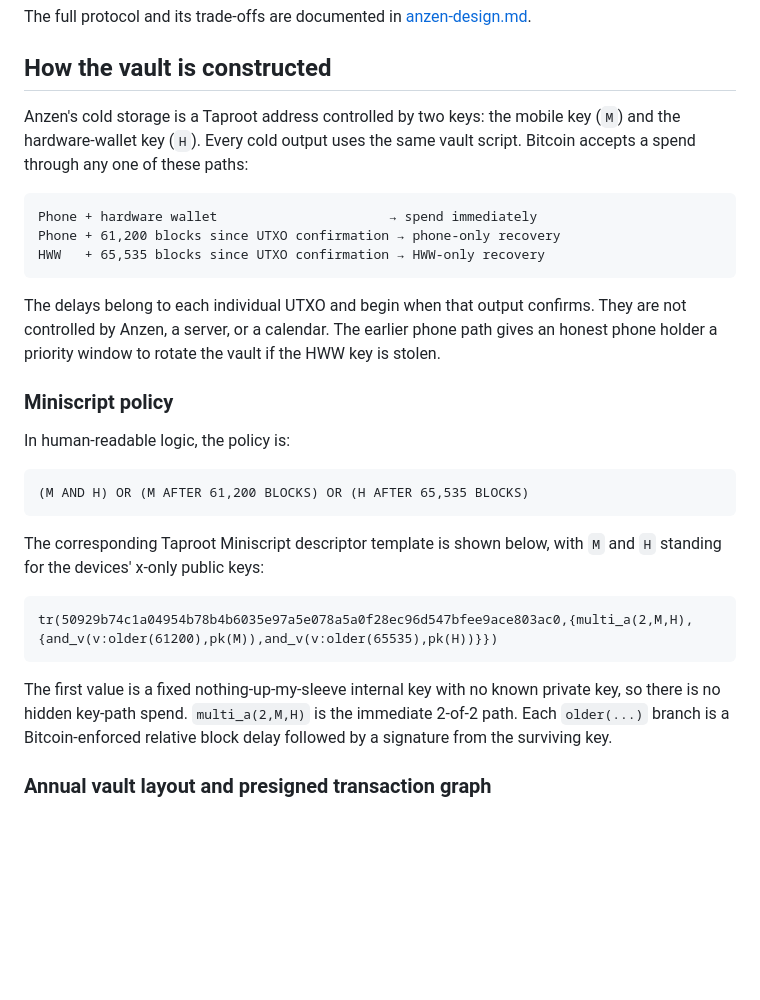
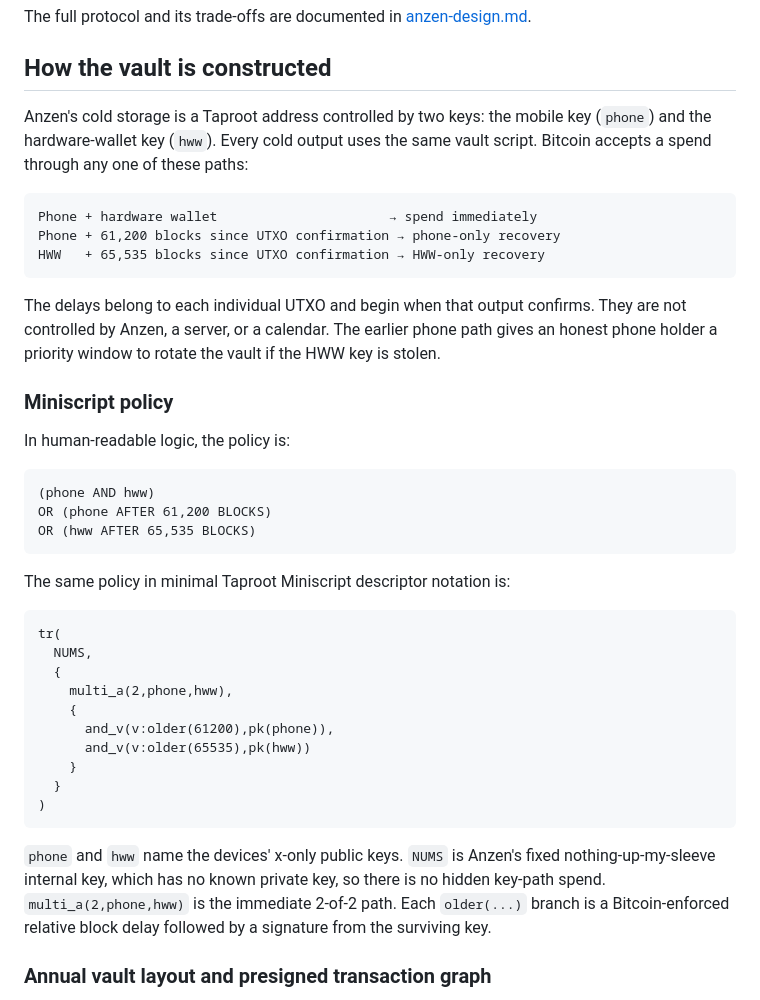
Before and after one commit to lukechilds/anzen, a Markdown page: README.md, the part around the change. Rendered like a GitHub page; blank space fills up the shorter version.

Commit message:
Format Miniscript policy

````diff
--- a/README.md
+++ b/README.md
@@ -43,7 +43,7 @@ The full protocol and its trade-offs are documented in [anzen-design.md](anzen-d
 
 ## How the vault is constructed
 
-Anzen's cold storage is a Taproot address controlled by two keys: the mobile key (`M`) and the hardware-wallet key (`H`). Every cold output uses the same vault script. Bitcoin accepts a spend through any one of these paths:
+Anzen's cold storage is a Taproot address controlled by two keys: the mobile key (`phone`) and the hardware-wallet key (`hww`). Every cold output uses the same vault script. Bitcoin accepts a spend through any one of these paths:
 
 ```text
 Phone + hardware wallet                      → spend immediately
@@ -58,16 +58,27 @@ The delays belong to each individual UTXO and begin when that output confirms. T
 In human-readable logic, the policy is:
 
 ```text
-(M AND H) OR (M AFTER 61,200 BLOCKS) OR (H AFTER 65,535 BLOCKS)
+(phone AND hww)
+OR (phone AFTER 61,200 BLOCKS)
+OR (hww AFTER 65,535 BLOCKS)
 ```
 
-The corresponding Taproot Miniscript descriptor template is shown below, with `M` and `H` standing for the devices' x-only public keys:
+The same policy in minimal Taproot Miniscript descriptor notation is:
 
 ```text
-tr(50929b74c1a04954b78b4b6035e97a5e078a5a0f28ec96d547bfee9ace803ac0,{multi_a(2,M,H),{and_v(v:older(61200),pk(M)),and_v(v:older(65535),pk(H))}})
+tr(
+  NUMS,
+  {
+    multi_a(2,phone,hww),
+    {
+      and_v(v:older(61200),pk(phone)),
+      and_v(v:older(65535),pk(hww))
+    }
+  }
+)
 ```
 
-The first value is a fixed nothing-up-my-sleeve internal key with no known private key, so there is no hidden key-path spend. `multi_a(2,M,H)` is the immediate 2-of-2 path. Each `older(...)` branch is a Bitcoin-enforced relative block delay followed by a signature from the surviving key.
+`phone` and `hww` name the devices' x-only public keys. `NUMS` is Anzen's fixed nothing-up-my-sleeve internal key, which has no known private key, so there is no hidden key-path spend. `multi_a(2,phone,hww)` is the immediate 2-of-2 path. Each `older(...)` branch is a Bitcoin-enforced relative block delay followed by a signature from the surviving key.
 
 ### Annual vault layout and presigned transaction graph
 
````
